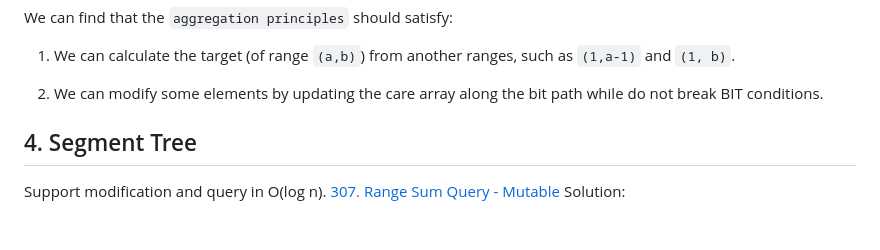
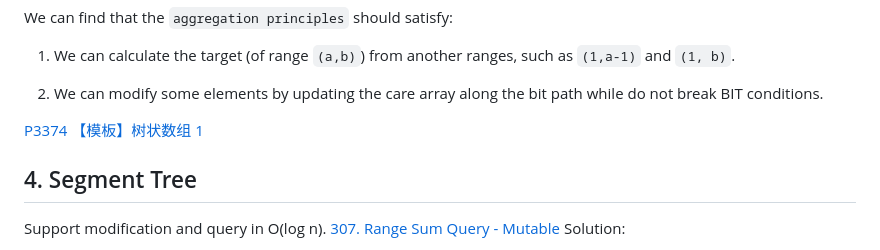
Before and after one commit to guanhuankang/Algorithm-Learning, a Markdown page: notes/9_Range_Queries.md, the part around the change. GitHub-like rendering; blank space fills up the shorter version.

Commit message:
add luogu

```diff
--- a/notes/9_Range_Queries.md
+++ b/notes/9_Range_Queries.md
@@ -66,6 +66,7 @@ We can find that the `aggregation principles` should satisfy:
 
 2. We can modify some elements by updating the care array along the bit path while do not break BIT conditions.
 
+[P3374 【模板】树状数组 1](https://www.luogu.com.cn/problem/P3374)
 
 ## 4. Segment Tree
 Support modification and query in O(log n).
```
